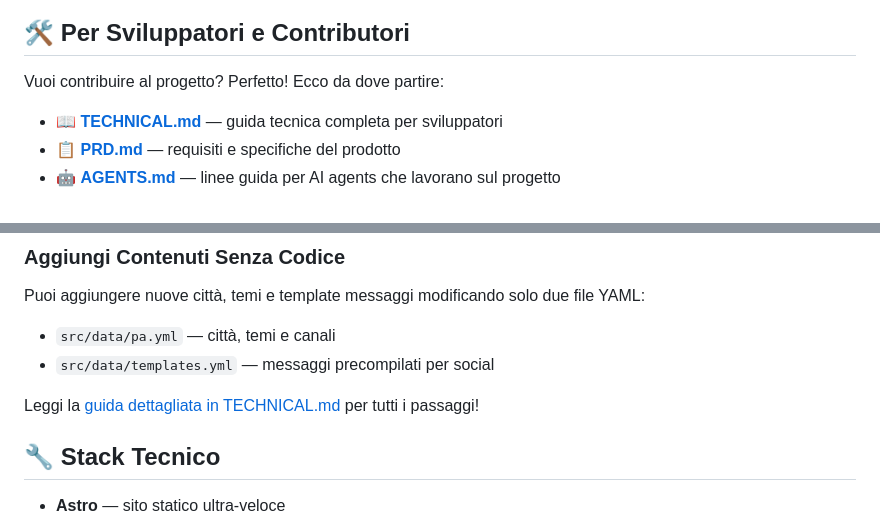
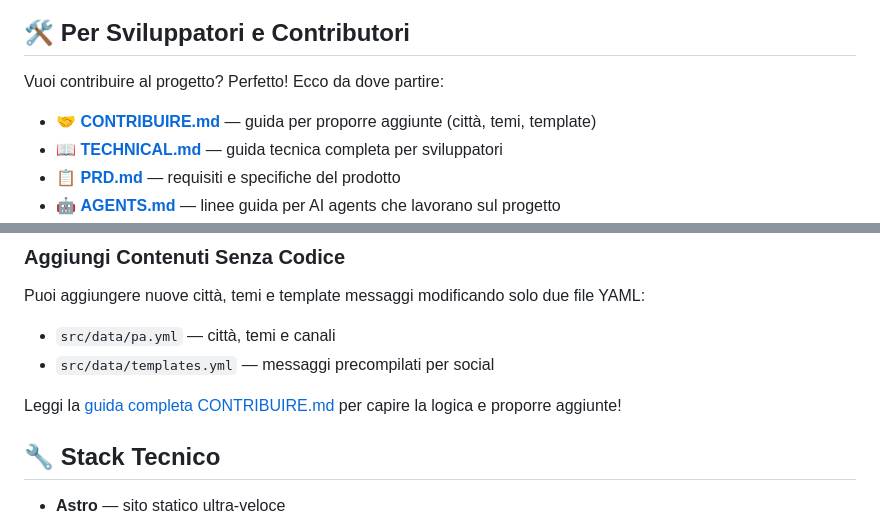
Before and after one commit to aborruso/pa_mi_senti, a Markdown page: README.md, 2 parts joined by grey strips. Rendered like a GitHub page.

Commit message:
Aggiungi guida per contribuire al progetto in CONTRIBUIRE.md

```diff
--- a/README.md
+++ b/README.md
@@ -46,6 +46,7 @@ Tutti i messaggi social includono automaticamente l'hashtag `#PaMiSenti` per cre
 
 Vuoi contribuire al progetto? Perfetto! Ecco da dove partire:
 
+- 🤝 **[CONTRIBUIRE.md](./CONTRIBUIRE.md)** — guida per proporre aggiunte (città, temi, template)
 - 📖 **[TECHNICAL.md](./TECHNICAL.md)** — guida tecnica completa per sviluppatori
 - 📋 **[PRD.md](./PRD.md)** — requisiti e specifiche del prodotto
 - 🤖 **[AGENTS.md](./AGENTS.md)** — linee guida per AI agents che lavorano sul progetto
@@ -86,7 +87,7 @@ Puoi aggiungere nuove città, temi e template messaggi modificando solo due file
 - `src/data/pa.yml` — città, temi e canali
 - `src/data/templates.yml` — messaggi precompilati per social
 
-Leggi la [guida dettagliata in TECHNICAL.md](./TECHNICAL.md#come-aggiungere-un-nuovo-tema) per tutti i passaggi!
+Leggi la [guida completa CONTRIBUIRE.md](./CONTRIBUIRE.md) per capire la logica e proporre aggiunte!
 
 ## 🔧 Stack Tecnico
 
```
Also changed, not shown: CONTRIBUIRE.md (added, +397 -0 lines).
